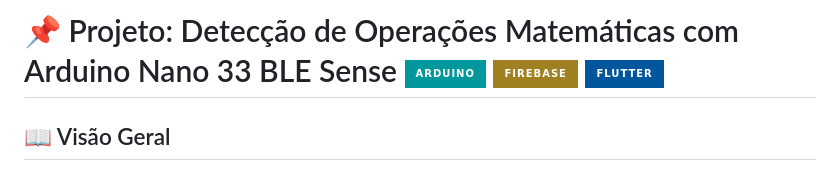
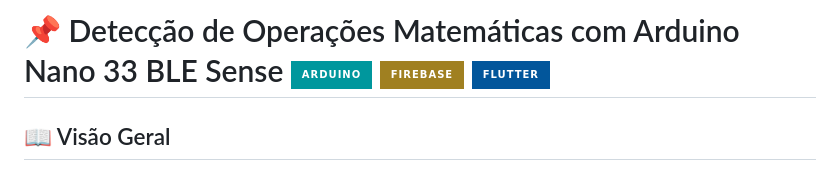
Before and after one commit to Arthur-Ataide/IOT-Arduino, a Markdown page: README.md, the part around the change. Drawn GitHub-style; badges without logos.

```diff
--- a/README.md
+++ b/README.md
@@ -1,4 +1,4 @@
-# 📌 Projeto: Detecção de Operações Matemáticas com Arduino Nano 33 BLE Sense ![Arduino](https://img.shields.io/badge/-Arduino-00979D?style=for-the-badge&logo=Arduino&logoColor=white) ![Firebase](https://img.shields.io/badge/firebase-a08021?style=for-the-badge&logo=firebase&logoColor=ffcd34) ![Flutter](https://img.shields.io/badge/Flutter-%2302569B.svg?style=for-the-badge&logo=Flutter&logoColor=white)
+# 📌 Detecção de Operações Matemáticas com Arduino Nano 33 BLE Sense ![Arduino](https://img.shields.io/badge/-Arduino-00979D?style=for-the-badge&logo=Arduino&logoColor=white) ![Firebase](https://img.shields.io/badge/firebase-a08021?style=for-the-badge&logo=firebase&logoColor=ffcd34) ![Flutter](https://img.shields.io/badge/Flutter-%2302569B.svg?style=for-the-badge&logo=Flutter&logoColor=white)
 
 ## 📖 Visão Geral
 Este projeto tem como objetivo criar um modelo de detecção de objetos para rodar no **Arduino Nano 33 BLE Sense**, utilizando **Edge Impulse** para reconhecer números em operações matemáticas simples (+ ou -). Após a detecção, a equação é processada em um script em **python** que é enviados para a **nuvem** por meio de um módulo **Wi-Fi ESP8266**. Um aplicativo móvel em **Flutter** recebe e exibe o resultado final da equação, além de enviar comandos para iniciar a captura da imagem.
```
